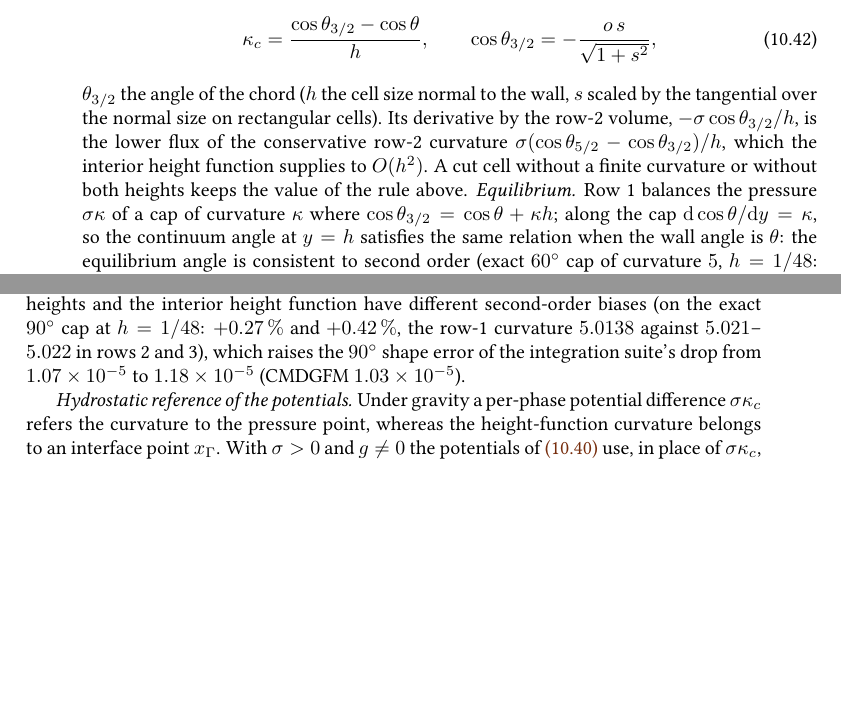
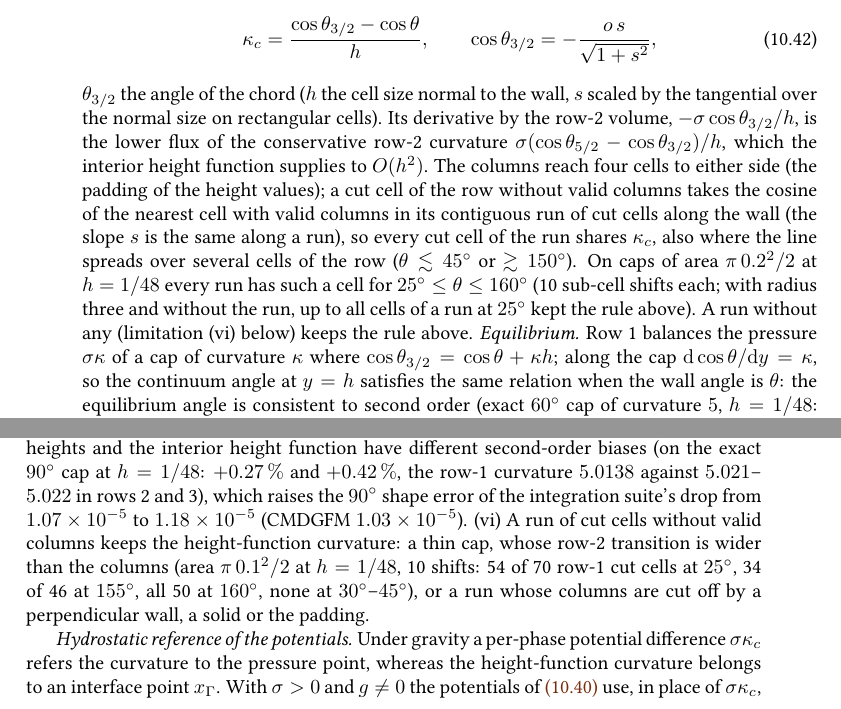
Before and after one commit to ronaldremmerswaal/TwoPhaseAMR.jl, a LaTeX thesis (docs/techref/techref.tex, which reads docs/techref/chapters/10_projection.tex): two parts of pages 155 and 156 of 254, joined at a grey line, cut so that both start at the same text, the shorter picture padded with empty space. Compiled offline with pdfLaTeX; a LaTeX package or settings file that is missing is left out.

Commit message:
MimeticProjection contact line: radius-4 columns, one cosine per row-1 run
- `_mimetic_wall_row_cosine` uses columns of radius 4 (the padding of the height values).
- New `_mimetic_wall_run_cosine`: a row-1 cut cell without valid columns takes the cosine of the nearest valid cell in its contiguous run of cut cells along the wall (mean at equal distance), so every cut cell of the run shares psi_1; all row-1 cut cells (also without an own finite curvature) get it with weight C(1-C).
- Scan (caps of area pi 0.2^2/2, h = 1/48, 25-160 deg, 10 shifts; mm-runs/contact_energy/scan_run.jl): 0 cells without a run cosine, in-run kappa spread <= 3.2e-14, translation invariant (before: up to 66/66 cells at 25 deg kept their own HF curvature). Thin caps (area pi 0.1^2/2) at <= 25 / >= 155 deg keep HF (documented, limitation vi).
- Sessile integration numbers unchanged to round-off.

```diff
--- a/docs/techref/chapters/10_projection.tex
+++ b/docs/techref/chapters/10_projection.tex
@@ -1451,8 +1451,16 @@ $s$ scaled by the tangential over the normal size on rectangular cells). Its
 derivative by the row-2 volume, $-\sigma\cos\theta_{3/2}/h$, is the lower
 flux of the conservative row-2 curvature
 $\sigma(\cos\theta_{5/2}-\cos\theta_{3/2})/h$, which the interior height
-function supplies to $O(h^2)$. A cut cell without a finite curvature or
-without both heights keeps the value of the rule above.
+function supplies to $O(h^2)$. The columns reach four cells to either side
+(the padding of the height values); a cut cell of the row without valid
+columns takes the cosine of the nearest cell with valid columns in its
+contiguous run of cut cells along the wall (the slope $s$ is the same along a
+run), so every cut cell of the run shares $\kappa_c$, also where the line
+spreads over several cells of the row ($\cangle\lesssim45^\circ$ or
+$\gtrsim150^\circ$). On caps of area $\pi\,0.2^2/2$ at $h=1/48$ every run has
+such a cell for $25^\circ\le\cangle\le160^\circ$ (10 sub-cell shifts each; with
+radius three and without the run, up to all cells of a run at $25^\circ$ kept
+the rule above). A run without any (limitation (vi) below) keeps the rule above.
 \emph{Equilibrium.} Row~1 balances the pressure $\sigma\kappa$ of a cap of
 curvature $\kappa$ where $\cos\theta_{3/2}=\cos\cangle+\kappa h$; along the
 cap $\mathrm d\cos\theta/\mathrm dy=\kappa$, so the continuum angle at
@@ -1514,7 +1522,12 @@ second-order biases (on the exact $90^\circ$ cap at $h=1/48$: $+0.27\,\%$ and
 $+0.42\,\%$, the row-1 curvature $5.0138$ against $5.021$--$5.022$ in rows~2
 and~3), which raises the $90^\circ$ shape error of the integration suite's
 drop from $1.07\times10^{-5}$ to $1.18\times10^{-5}$ (CMDGFM
-$1.03\times10^{-5}$).
+$1.03\times10^{-5}$). (vi)~A run of cut cells without valid columns keeps the
+height-function curvature: a thin cap, whose row-2 transition is wider than
+the columns (area $\pi\,0.1^2/2$ at $h=1/48$, 10 shifts: 54 of 70 row-1 cut
+cells at $25^\circ$, 34 of 46 at $155^\circ$, all 50 at $160^\circ$, none at
+$30^\circ$--$45^\circ$), or a run whose columns
+are cut off by a perpendicular wall, a solid or the padding.
 
 \emph{Hydrostatic reference of the potentials.} Under gravity a per-phase
 potential difference $\sigma\kappa_c$ refers the curvature to the pressure
```
Also changed, not shown: 1 other file.
